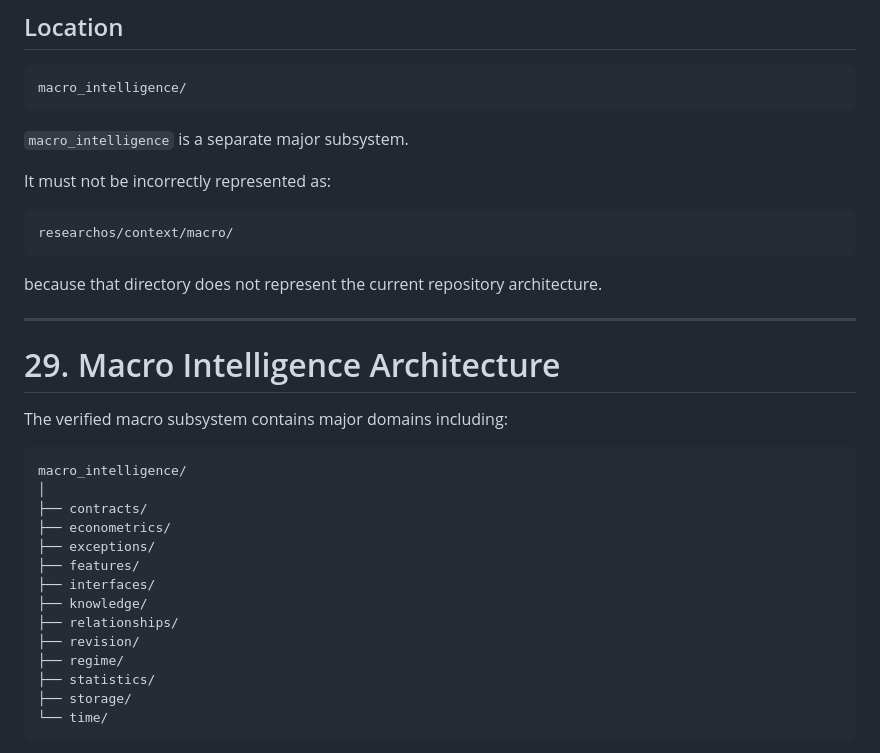
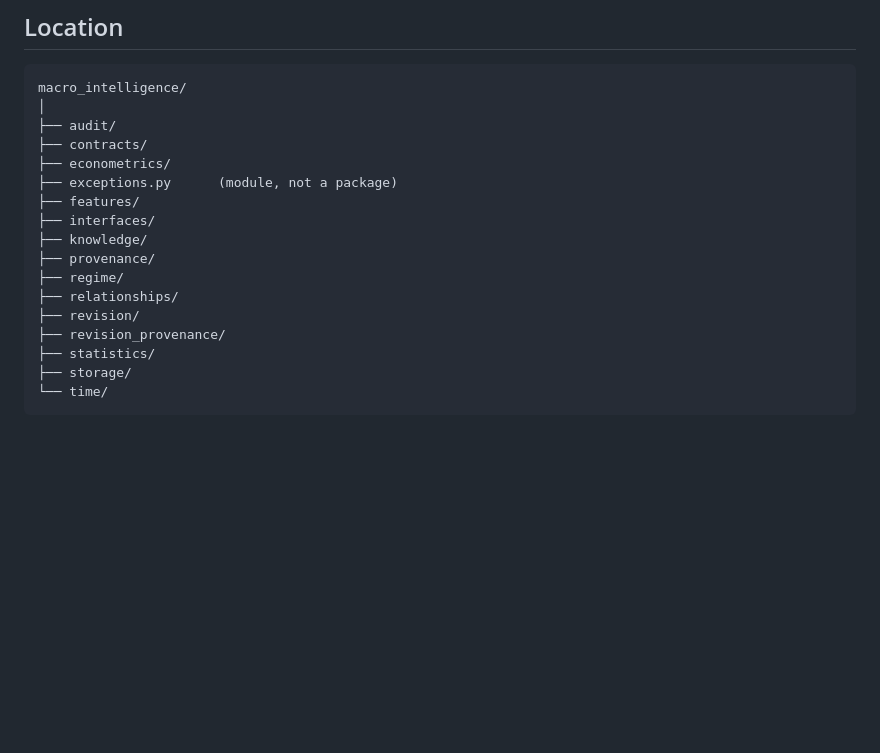
Before and after one commit to bi421/ResearchOS, a Markdown page: architecture.md, the part around one of its changes. Rendered like a GitHub page; blank space fills up the shorter version.

````diff
--- a/architecture.md
+++ b/architecture.md
@@ -898,36 +919,19 @@ These should not be collapsed without an explicit architectural change.
 
 ```text
 macro_intelligence/
-```
-
-`macro_intelligence` is a separate major subsystem.
-
-It must not be incorrectly represented as:
-
-```text
-researchos/context/macro/
-```
-
-because that directory does not represent the current repository architecture.
-
----
-
-# 29. Macro Intelligence Architecture
-
-The verified macro subsystem contains major domains including:
-
-```text
-macro_intelligence/
 │
+├── audit/
 ├── contracts/
 ├── econometrics/
-├── exceptions/
+├── exceptions.py      (module, not a package)
 ├── features/
 ├── interfaces/
 ├── knowledge/
+├── provenance/
+├── regime/
 ├── relationships/
 ├── revision/
-├── regime/
+├── revision_provenance/
 ├── statistics/
 ├── storage/
 └── time/
````
Also changed, not shown: other parts of architecture.md (+52 -28 lines).
